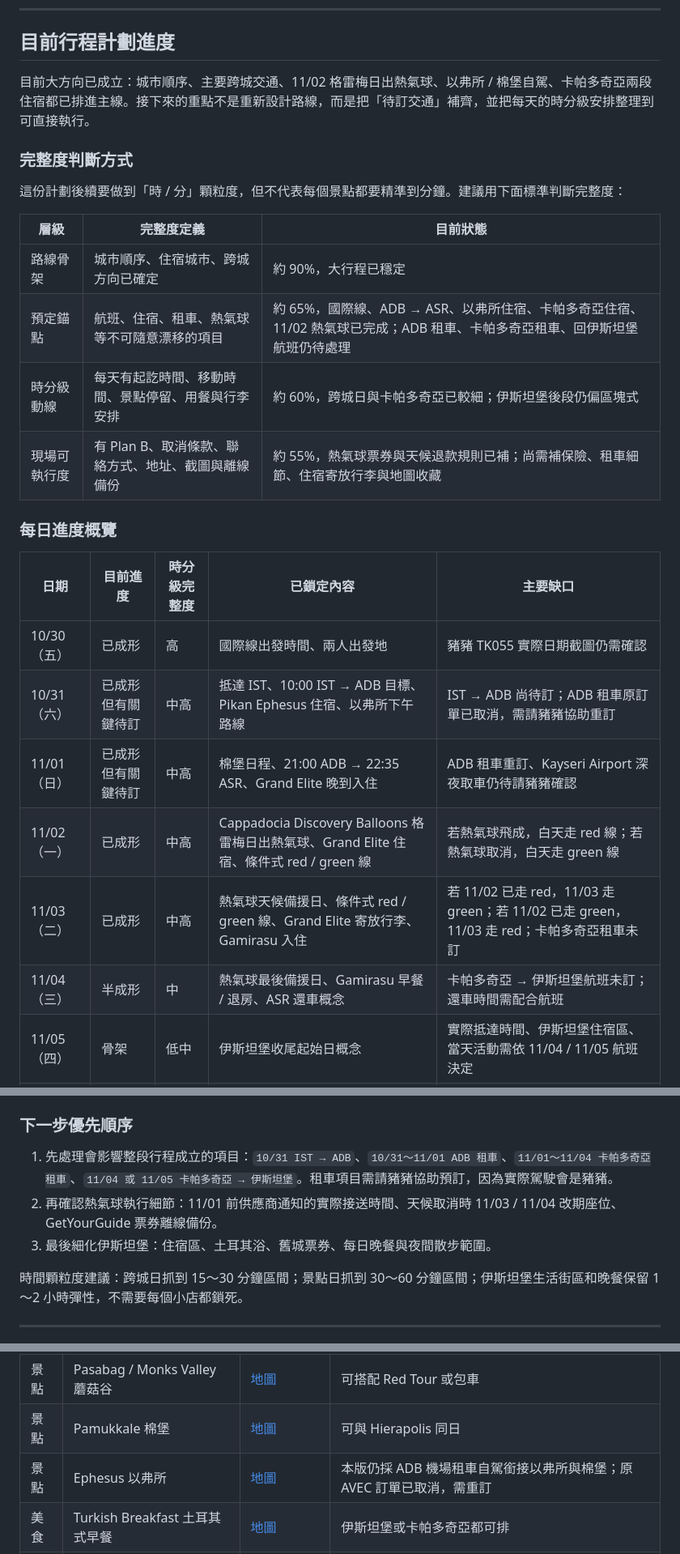
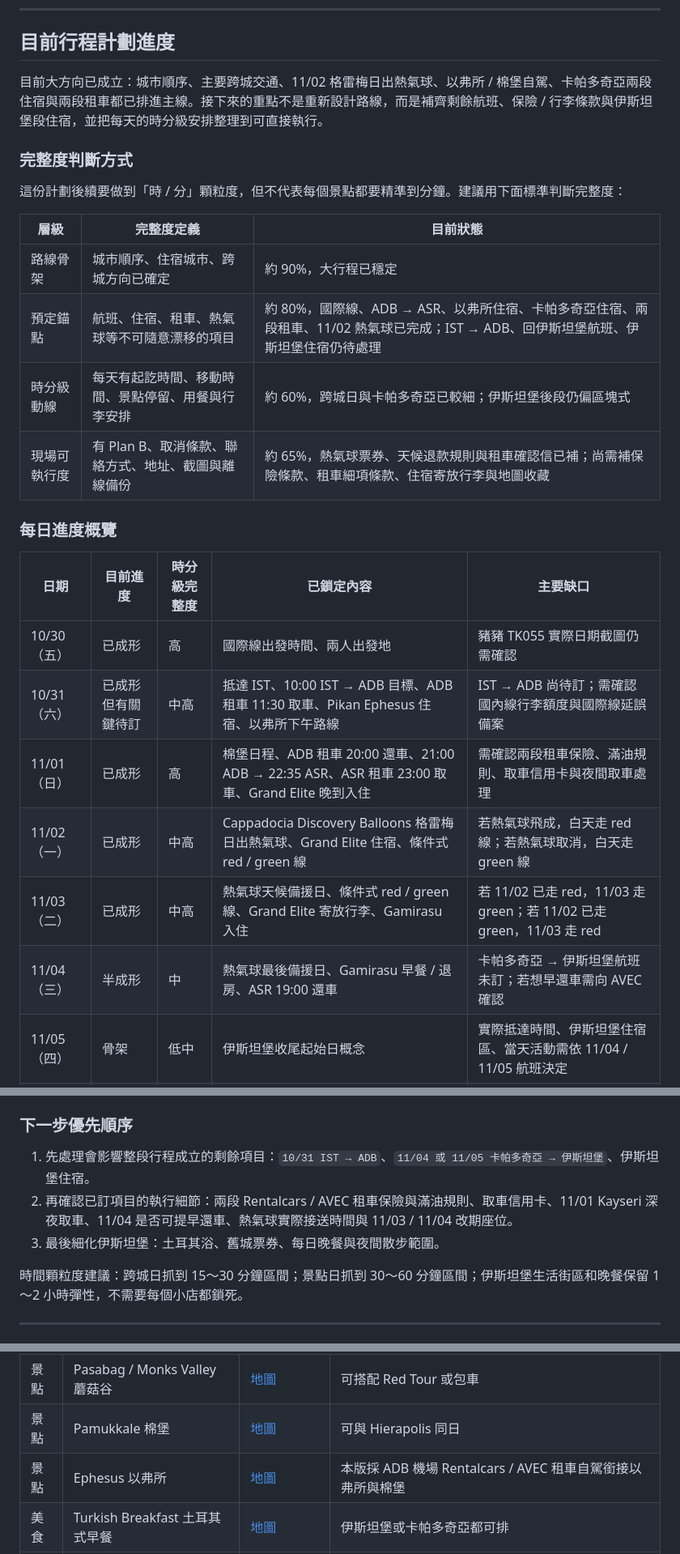
Before and after one commit to RicChu/didi-travel-world, a Markdown page: DIDI_integration_202610伊斯坦堡_旅行計劃.md, 3 parts joined by grey strips. Shown at 81% size. Drawn GitHub-style.

```diff
--- a/DIDI_integration_202610伊斯坦堡_旅行計劃.md
+++ b/DIDI_integration_202610伊斯坦堡_旅行計劃.md
@@ -8,7 +8,7 @@
 
 ## 目前行程計劃進度
 
-目前大方向已成立：城市順序、主要跨城交通、11/02 格雷梅日出熱氣球、以弗所 / 棉堡自駕、卡帕多奇亞兩段住宿都已排進主線。接下來的重點不是重新設計路線，而是把「待訂交通」補齊，並把每天的時分級安排整理到可直接執行。
+目前大方向已成立：城市順序、主要跨城交通、11/02 格雷梅日出熱氣球、以弗所 / 棉堡自駕、卡帕多奇亞兩段住宿與兩段租車都已排進主線。接下來的重點不是重新設計路線，而是補齊剩餘航班、保險 / 行李條款與伊斯坦堡段住宿，並把每天的時分級安排整理到可直接執行。
 
 ### 完整度判斷方式
 
@@ -17,20 +17,20 @@
 | 層級 | 完整度定義 | 目前狀態 |
 |------|------------|----------|
 | 路線骨架 | 城市順序、住宿城市、跨城方向已確定 | 約 90%，大行程已穩定 |
-| 預定錨點 | 航班、住宿、租車、熱氣球等不可隨意漂移的項目 | 約 65%，國際線、ADB → ASR、以弗所住宿、卡帕多奇亞住宿、11/02 熱氣球已完成；ADB 租車、卡帕多奇亞租車、回伊斯坦堡航班仍待處理 |
+| 預定錨點 | 航班、住宿、租車、熱氣球等不可隨意漂移的項目 | 約 80%，國際線、ADB → ASR、以弗所住宿、卡帕多奇亞住宿、兩段租車、11/02 熱氣球已完成；IST → ADB、回伊斯坦堡航班、伊斯坦堡住宿仍待處理 |
 | 時分級動線 | 每天有起訖時間、移動時間、景點停留、用餐與行李安排 | 約 60%，跨城日與卡帕多奇亞已較細；伊斯坦堡後段仍偏區塊式 |
-| 現場可執行度 | 有 Plan B、取消條款、聯絡方式、地址、截圖與離線備份 | 約 55%，熱氣球票券與天候退款規則已補；尚需補保險、租車細節、住宿寄放行李與地圖收藏 |
+| 現場可執行度 | 有 Plan B、取消條款、聯絡方式、地址、截圖與離線備份 | 約 65%，熱氣球票券、天候退款規則與租車確認信已補；尚需補保險條款、租車細項條款、住宿寄放行李與地圖收藏 |
 
 ### 每日進度概覽
 
 | 日期 | 目前進度 | 時分級完整度 | 已鎖定內容 | 主要缺口 |
 |------|----------|--------------|------------|----------|
 | 10/30（五） | 已成形 | 高 | 國際線出發時間、兩人出發地 | 豬豬 TK055 實際日期截圖仍需確認 |
-| 10/31（六） | 已成形但有關鍵待訂 | 中高 | 抵達 IST、10:00 IST → ADB 目標、Pikan Ephesus 住宿、以弗所下午路線 | IST → ADB 尚待訂；ADB 租車原訂單已取消，需請豬豬協助重訂 |
-| 11/01（日） | 已成形但有關鍵待訂 | 中高 | 棉堡日程、21:00 ADB → 22:35 ASR、Grand Elite 晚到入住 | ADB 租車重訂、Kayseri Airport 深夜取車仍待請豬豬確認 |
+| 10/31（六） | 已成形但有關鍵待訂 | 中高 | 抵達 IST、10:00 IST → ADB 目標、ADB 租車 11:30 取車、Pikan Ephesus 住宿、以弗所下午路線 | IST → ADB 尚待訂；需確認國內線行李額度與國際線延誤備案 |
+| 11/01（日） | 已成形 | 高 | 棉堡日程、ADB 租車 20:00 還車、21:00 ADB → 22:35 ASR、ASR 租車 23:00 取車、Grand Elite 晚到入住 | 需確認兩段租車保險、滿油規則、取車信用卡與夜間取車處理 |
 | 11/02（一） | 已成形 | 中高 | Cappadocia Discovery Balloons 格雷梅日出熱氣球、Grand Elite 住宿、條件式 red / green 線 | 若熱氣球飛成，白天走 red 線；若熱氣球取消，白天走 green 線 |
-| 11/03（二） | 已成形 | 中高 | 熱氣球天候備援日、條件式 red / green 線、Grand Elite 寄放行李、Gamirasu 入住 | 若 11/02 已走 red，11/03 走 green；若 11/02 已走 green，11/03 走 red；卡帕多奇亞租車未訂 |
-| 11/04（三） | 半成形 | 中 | 熱氣球最後備援日、Gamirasu 早餐 / 退房、ASR 還車概念 | 卡帕多奇亞 → 伊斯坦堡航班未訂；還車時間需配合航班 |
+| 11/03（二） | 已成形 | 中高 | 熱氣球天候備援日、條件式 red / green 線、Grand Elite 寄放行李、Gamirasu 入住 | 若 11/02 已走 red，11/03 走 green；若 11/02 已走 green，11/03 走 red |
+| 11/04（三） | 半成形 | 中 | 熱氣球最後備援日、Gamirasu 早餐 / 退房、ASR 19:00 還車 | 卡帕多奇亞 → 伊斯坦堡航班未訂；若想早還車需向 AVEC 確認 |
 | 11/05（四） | 骨架 | 低中 | 伊斯坦堡收尾起始日概念 | 實際抵達時間、伊斯坦堡住宿區、當天活動需依 11/04 / 11/05 航班決定 |
 | 11/06（五） | 已有日程草稿 | 中 | 舊城區、聖索菲亞、藍色清真寺、地下水宮殿、市集 | 票券、開放時間、住宿區與交通仍需確認 |
 | 11/07（六） | 骨架 | 低中 | 土耳其早餐、土耳其浴、生活街區候選 | Hammam 預約、Kadikoy / Balat / Galata 實際選線未定 |
@@ -40,9 +40,9 @@
 
 ### 下一步優先順序
 
-1. 先處理會影響整段行程成立的項目：`10/31 IST → ADB`、`10/31～11/01 ADB 租車`、`11/01～11/04 卡帕多奇亞租車`、`11/04 或 11/05 卡帕多奇亞 → 伊斯坦堡`。租車項目需請豬豬協助預訂，因為實際駕駛會是豬豬。
-2. 再確認熱氣球執行細節：11/01 前供應商通知的實際接送時間、天候取消時 11/03 / 11/04 改期座位、GetYourGuide 票券離線備份。
-3. 最後細化伊斯坦堡：住宿區、土耳其浴、舊城票券、每日晚餐與夜間散步範圍。
+1. 先處理會影響整段行程成立的剩餘項目：`10/31 IST → ADB`、`11/04 或 11/05 卡帕多奇亞 → 伊斯坦堡`、伊斯坦堡住宿。
+2. 再確認已訂項目的執行細節：兩段 Rentalcars / AVEC 租車保險與滿油規則、取車信用卡、11/01 Kayseri 深夜取車、11/04 是否可提早還車、熱氣球實際接送時間與 11/03 / 11/04 改期座位。
+3. 最後細化伊斯坦堡：土耳其浴、舊城票券、每日晚餐與夜間散步範圍。
 
 時間顆粒度建議：跨城日抓到 15～30 分鐘區間；景點日抓到 30～60 分鐘區間；伊斯坦堡生活街區和晚餐保留 1～2 小時彈性，不需要每個小店都鎖死。
 
@@ -184,7 +184,7 @@
 | 體驗 | Cappadocia Hot Air Balloon 熱氣球 | [地圖](https://www.google.com/maps/search/?api=1&query=Cappadocia+hot+air+balloon) | 建議排在卡帕多奇亞第一個清晨，若取消還有隔天機會 |
 | 景點 | Pasabag / Monks Valley 蘑菇谷 | [地圖](https://www.google.com/maps/search/?api=1&query=Pasabag+Monks+Valley+Cappadocia) | 可搭配 Red Tour 或包車 |
 | 景點 | Pamukkale 棉堡 | [地圖](https://www.google.com/maps/search/?api=1&query=Pamukkale+Turkey) | 可與 Hierapolis 同日 |
-| 景點 | Ephesus 以弗所 | [地圖](https://www.google.com/maps/search/?api=1&query=Ephesus+Turkey) | 本版仍採 ADB 機場租車自駕銜接以弗所與棉堡；原 AVEC 訂單已取消，需重訂 |
+| 景點 | Ephesus 以弗所 | [地圖](https://www.google.com/maps/search/?api=1&query=Ephesus+Turkey) | 本版採 ADB 機場 Rentalcars / AVEC 租車自駕銜接以弗所與棉堡 |
 | 美食 | Turkish Breakfast 土耳其式早餐 | [地圖](https://www.google.com/maps/search/?api=1&query=Turkish+breakfast+Istanbul) | 伊斯坦堡或卡帕多奇亞都可排 |
 | 美食 | 晚餐吃 Ocakbasi / Meze 類型料理 | - | 不預先指定店，到當地再依當天區域與狀態找合適餐廳 |
 | 體驗 | Turkish Bath 土耳其浴 Hammam | [地圖](https://www.google.com/maps/search/?api=1&query=Turkish+bath+Istanbul) | 建議排在伊斯坦堡最後 1～2 天，放鬆但不要壓到班機日 |
```
Also changed, not shown: other parts of DIDI_integration_202610伊斯坦堡_旅行計劃.md (+24 -17 lines).
